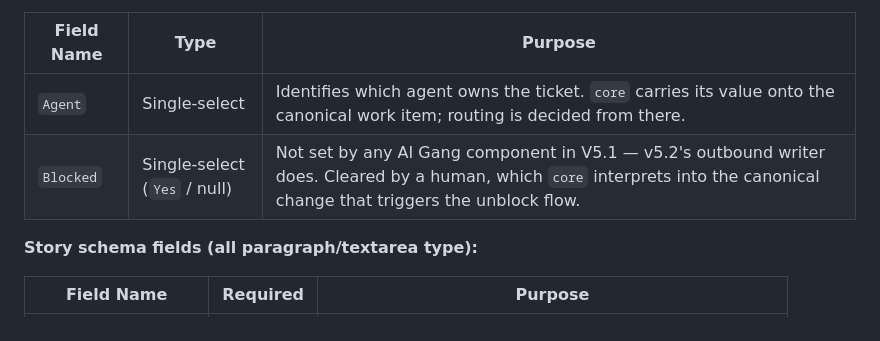
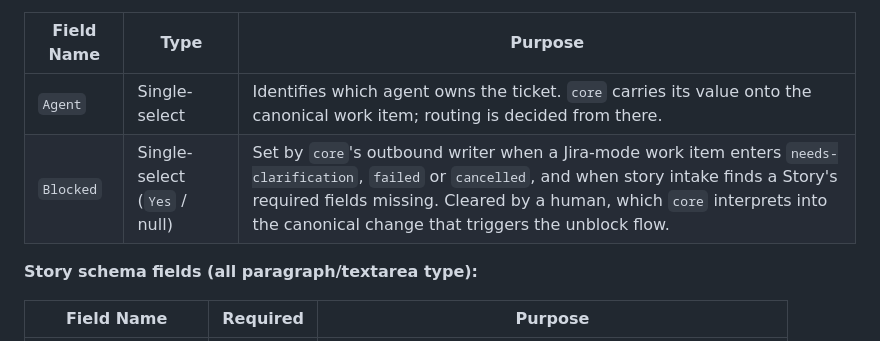
Before and after one commit to crashtest00/ai-gang, a Markdown page: setup/SCRUMMASTER_SPEC_v1.md, the part around the change. Drawn GitHub-style.

Commit message:
docs(v5.2): SCRUMMASTER_SPEC Blocked field row names core's outbound writer
The row still said no AI Gang component sets Blocked in V5.1 (audit row 39).

Session ID: 0b42c24a-5a46-53ee-80c1-6c2ac5004fa1
Session Name: bridge-cse-01aremifz1zixvgthoi3zmwz-64
Co-Authored-By: Claude Code <noreply@anthropic.com>

```diff
--- a/setup/SCRUMMASTER_SPEC_v1.md
+++ b/setup/SCRUMMASTER_SPEC_v1.md
@@ -160,7 +160,7 @@ All custom fields are instance-level resources created by `scripts/create-jira-f
 | Field Name | Type | Purpose |
 |-----------|------|---------|
 | `Agent` | Single-select | Identifies which agent owns the ticket. `core` carries its value onto the canonical work item; routing is decided from there. |
-| `Blocked` | Single-select (`Yes` / null) | Not set by any AI Gang component in V5.1 — v5.2's outbound writer does. Cleared by a human, which `core` interprets into the canonical change that triggers the unblock flow. |
+| `Blocked` | Single-select (`Yes` / null) | Set by `core`'s outbound writer when a Jira-mode work item enters `needs-clarification`, `failed` or `cancelled`, and when story intake finds a Story's required fields missing. Cleared by a human, which `core` interprets into the canonical change that triggers the unblock flow. |
 
 **Story schema fields (all paragraph/textarea type):**
 
```
